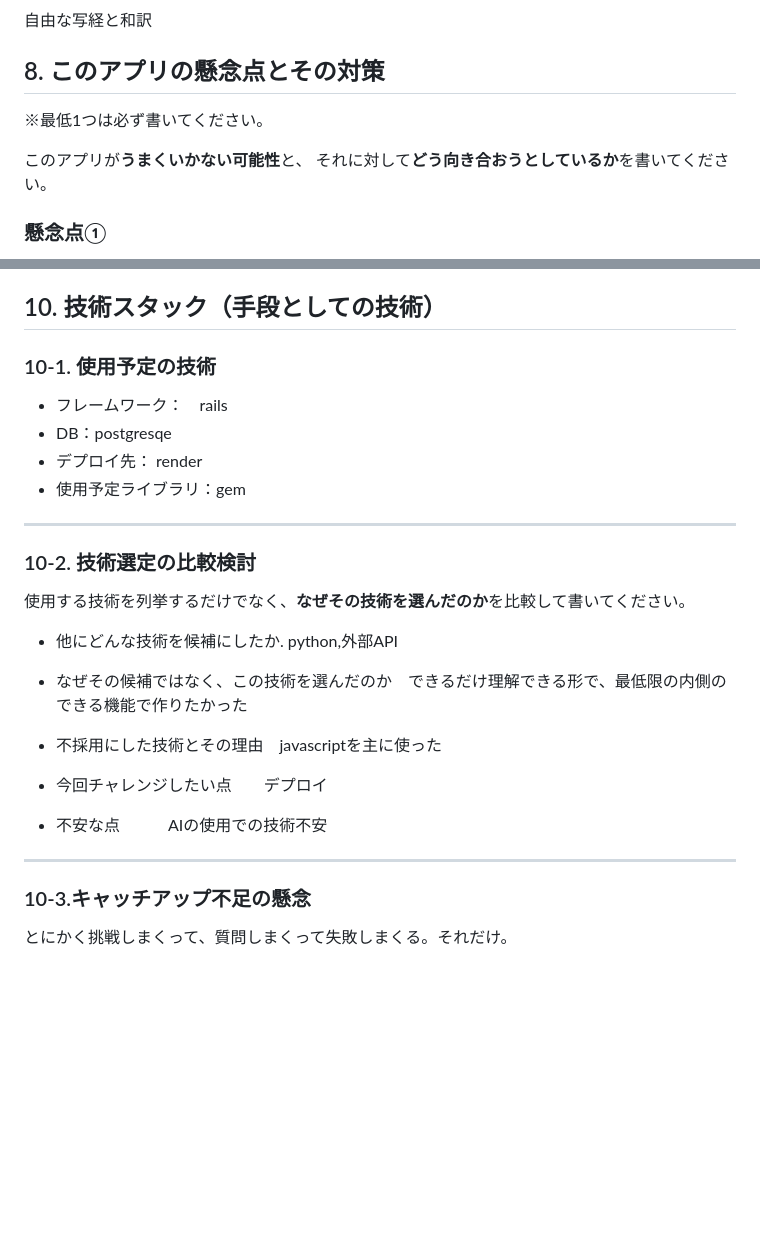
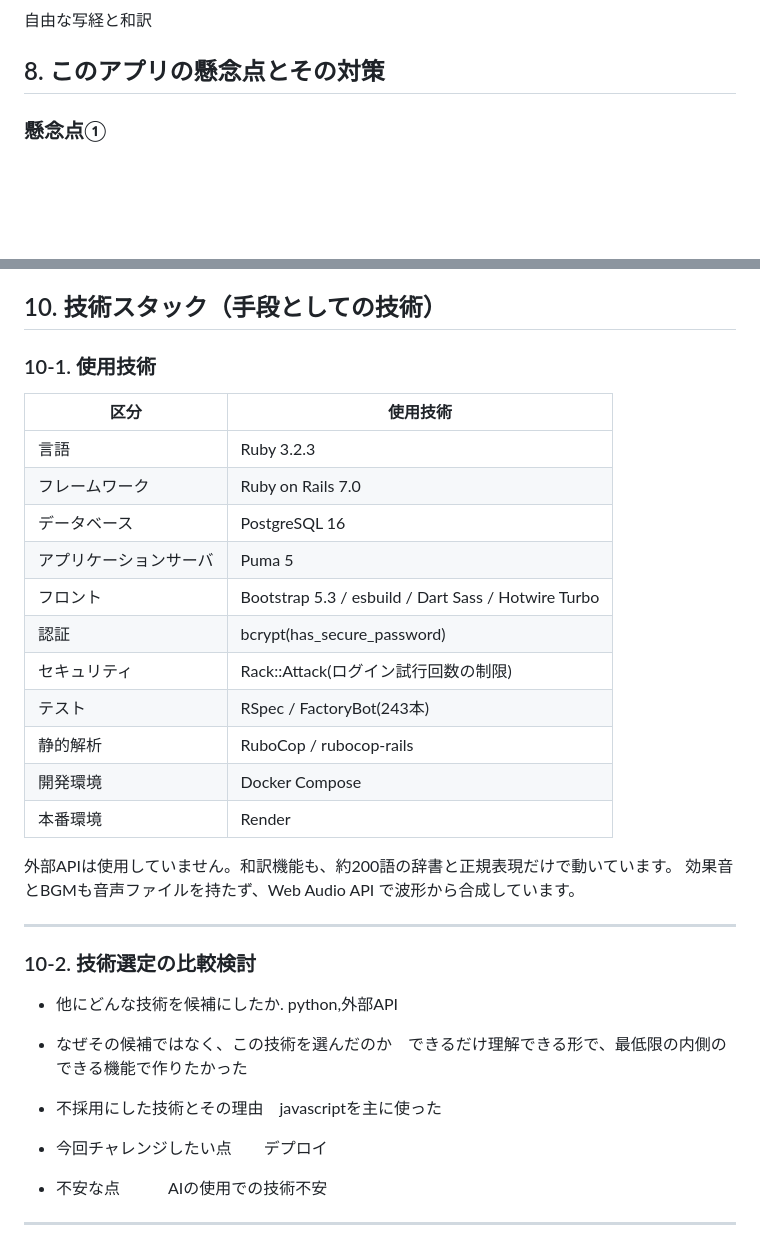
Before and after one commit to stephano222/RunQapp, a Markdown page: README.md, 2 parts joined by grey strips. GitHub-like rendering; blank space fills up the shorter version.

```diff
--- a/README.md
+++ b/README.md
@@ -141,10 +203,6 @@ MVCの基本構文・ActiveRecordクエリ・Gemfile/設定コマンドなど、
 ### 本リリースで作る機能
 自由な写経と和訳
 ## 8. このアプリの懸念点とその対策
-※最低1つは必ず書いてください。
-
-このアプリが**うまくいかない可能性**と、
-それに対して**どう向き合おうとしているか**を書いてください。
 
 ### 懸念点①
 
@@ -171,18 +229,28 @@ MVCの基本構文・ActiveRecordクエリ・Gemfile/設定コマンドなど、
 
 ## 10. 技術スタック（手段としての技術）
 
-### 10-1. 使用予定の技術
+### 10-1. 使用技術
 
-- フレームワーク：　rails
-- DB：postgresqe
-- デプロイ先： render
-- 使用予定ライブラリ：gem
+| 区分 | 使用技術 |
+| --- | --- |
+| 言語 | Ruby 3.2.3 |
+| フレームワーク | Ruby on Rails 7.0 |
+| データベース | PostgreSQL 16 |
+| アプリケーションサーバ | Puma 5 |
+| フロント | Bootstrap 5.3 / esbuild / Dart Sass / Hotwire Turbo |
+| 認証 | bcrypt(has_secure_password) |
+| セキュリティ | Rack::Attack(ログイン試行回数の制限) |
+| テスト | RSpec / FactoryBot(243本) |
+| 静的解析 | RuboCop / rubocop-rails |
+| 開発環境 | Docker Compose |
+| 本番環境 | Render |
+
+外部APIは使用していません。和訳機能も、約200語の辞書と正規表現だけで動いています。
+効果音とBGMも音声ファイルを持たず、Web Audio API で波形から合成しています。
 
 ---
 
 ### 10-2. 技術選定の比較検討
-
-使用する技術を列挙するだけでなく、**なぜその技術を選んだのか**を比較して書いてください。
 
 - 他にどんな技術を候補にしたか. python,外部API
 - なぜその候補ではなく、この技術を選んだのか　できるだけ理解できる形で、最低限の内側のできる機能で作りたかった
@@ -192,7 +260,3 @@ MVCの基本構文・ActiveRecordクエリ・Gemfile/設定コマンドなど、
 - 不安な点　　　AIの使用での技術不安
 
 ---
-
-### 10-3.キャッチアップ不足の懸念
-
-とにかく挑戦しまくって、質問しまくって失敗しまくる。それだけ。
```
Also changed, not shown: other parts of README.md (+62 -0 lines).
